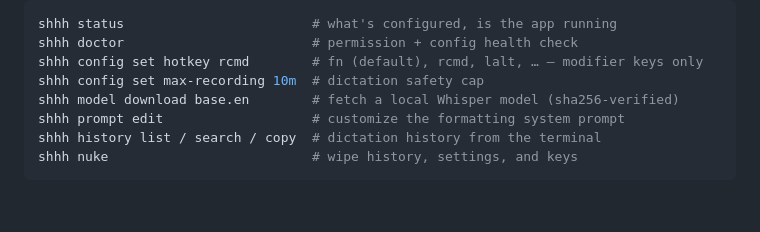
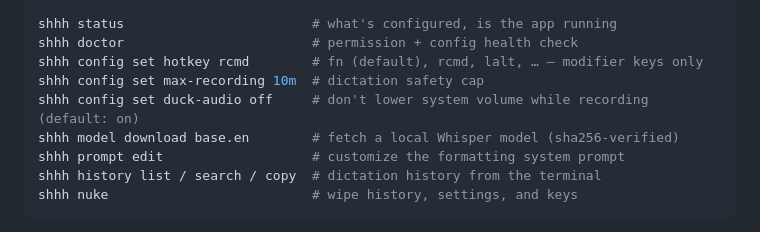
Before and after one commit to bogdandanila/shhh, a Markdown page: README.md, the part around the change. Drawn GitHub-style; blank space fills up the shorter version.

Commit message:
docs: mention duck-audio in README config highlights

```diff
--- a/README.md
+++ b/README.md
@@ -95,6 +95,7 @@ shhh status                        # what's configured, is the app running
 shhh doctor                        # permission + config health check
 shhh config set hotkey rcmd        # fn (default), rcmd, lalt, … — modifier keys only
 shhh config set max-recording 10m  # dictation safety cap
+shhh config set duck-audio off     # don't lower system volume while recording (default: on)
 shhh model download base.en        # fetch a local Whisper model (sha256-verified)
 shhh prompt edit                   # customize the formatting system prompt
 shhh history list / search / copy  # dictation history from the terminal
```
